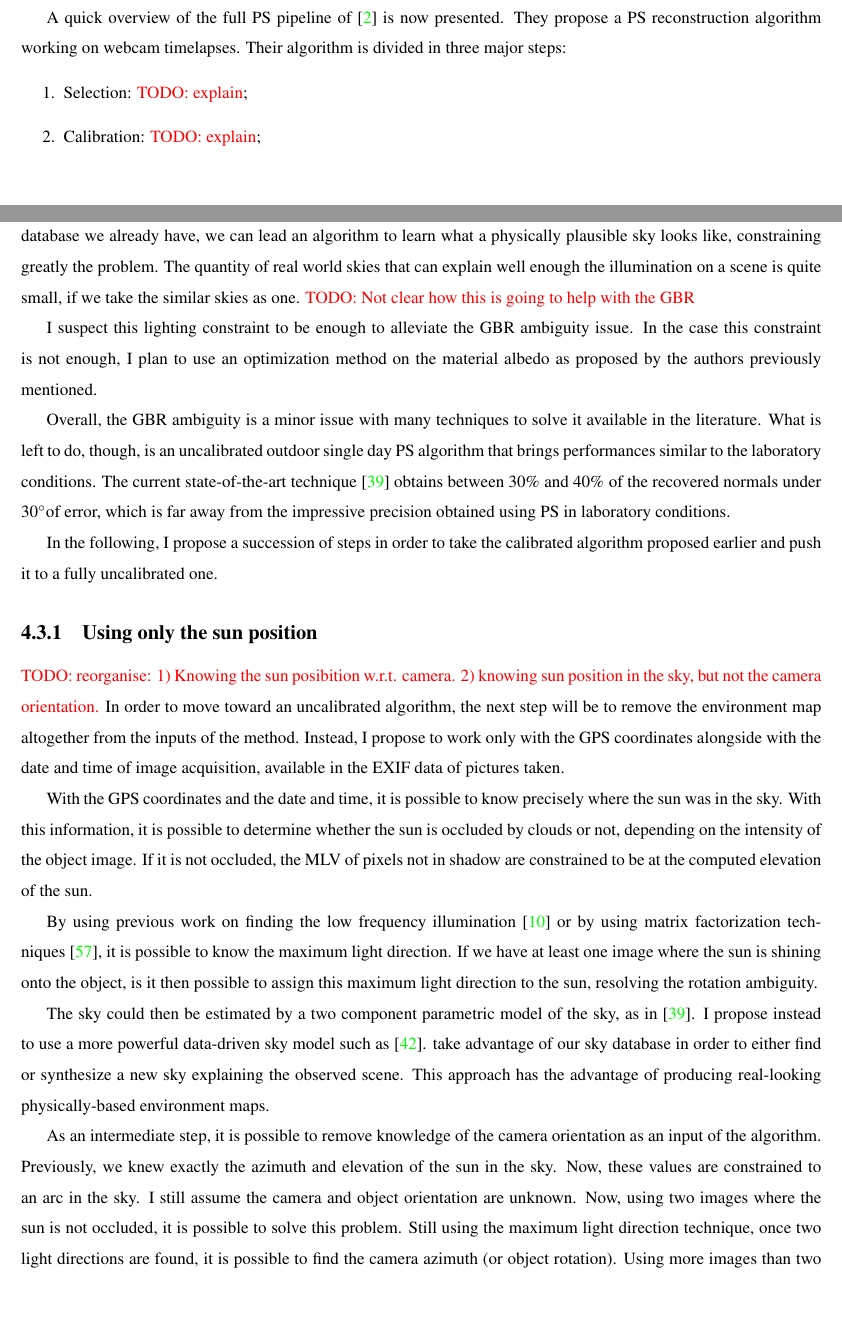
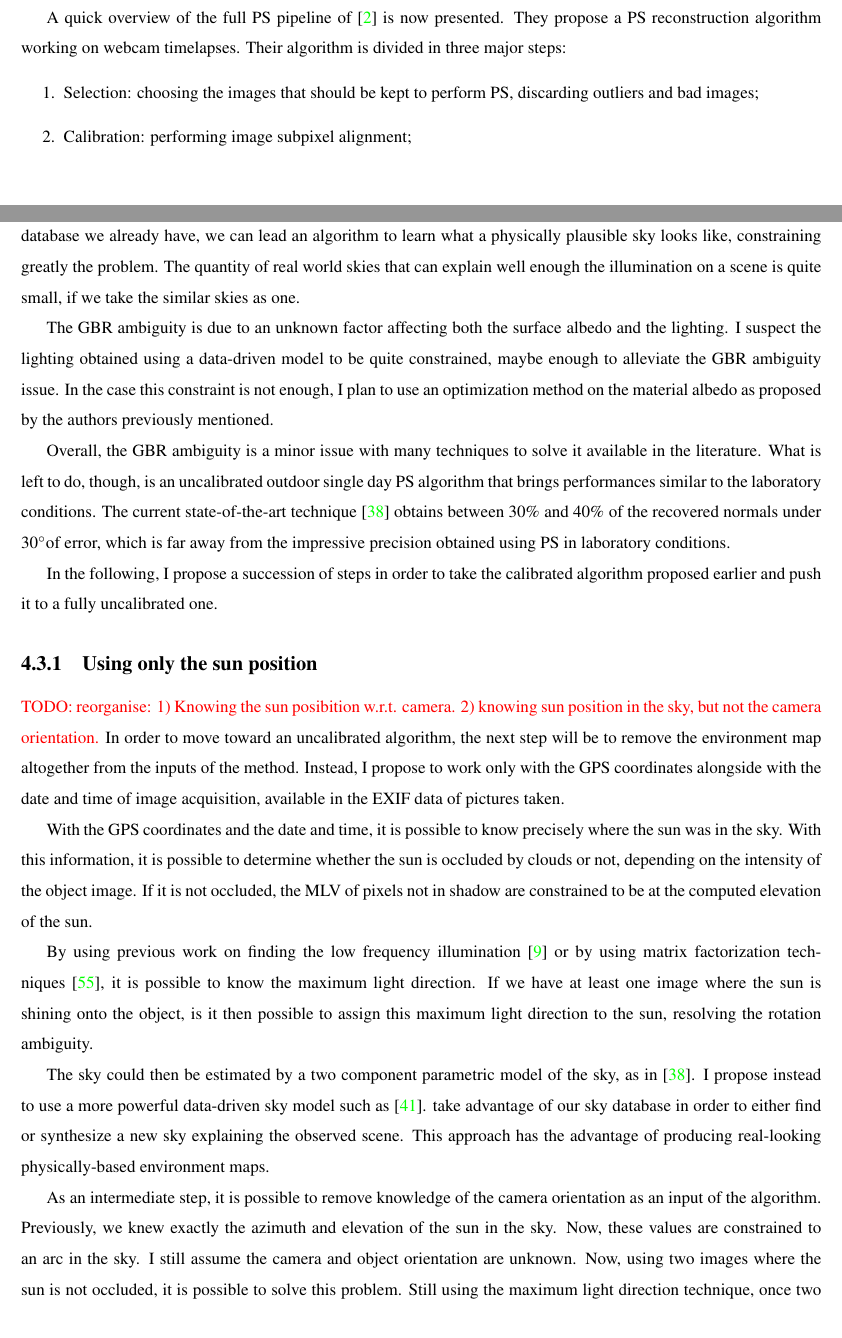
Before and after one commit to soravux/thesis_proposal, a LaTeX thesis (main.tex, which reads proposed.tex, sota.tex): two parts of pages 14 and 59 of 71 before the commit and two parts of pages 14 and 58 of 69 after it, joined at a grey line, cut so that both start at the same text, the shorter picture padded with empty space. Compiled offline with pdfLaTeX.

Commit message:
Various improvements, notably in the proposed section

```diff
--- a/proposed.tex
+++ b/proposed.tex
@@ -354,9 +354,9 @@ Authors over the years have proposed two main ideas to surmount the GBR ambiguit
 
 % Data-driven approach, what can the DB tell us on the image.
 %Bas-Relief Amb.
-In order to make PS work uncalibrated, I plan to use a data-driven approach. By taking advantage of the sky database we already have, we can lead an algorithm to learn what a physically plausible sky looks like, constraining greatly the problem. The quantity of real world skies that can explain well enough the illumination on a scene is quite small, if we take the similar skies as one. \todo{Not clear how this is going to help with the GBR}
+In order to make PS work uncalibrated, I plan to use a data-driven approach. By taking advantage of the sky database we already have, we can lead an algorithm to learn what a physically plausible sky looks like, constraining greatly the problem. The quantity of real world skies that can explain well enough the illumination on a scene is quite small, if we take the similar skies as one.
 
-I suspect this lighting constraint to be enough to alleviate the GBR ambiguity issue. In the case this constraint is not enough, I plan to use an optimization method on the material albedo as proposed by the authors previously mentioned.
+The GBR ambiguity is due to an unknown factor affecting both the surface albedo and the lighting. I suspect the lighting obtained using a data-driven model to be quite constrained, maybe enough to alleviate the GBR ambiguity issue. In the case this constraint is not enough, I plan to use an optimization method on the material albedo as proposed by the authors previously mentioned.
 
 Overall, the GBR ambiguity is a minor issue with many techniques to solve it available in the literature. What is left to do, though, is an uncalibrated outdoor single day PS algorithm that brings performances similar to the laboratory conditions. The current state-of-the-art technique~\cite{jung-cvpr-15} obtains between 30\% and 40\% of the recovered normals under 30\degree of error, which is far away from the impressive precision obtained using PS in laboratory conditions.
 
--- a/sota.tex
+++ b/sota.tex
@@ -98,9 +98,9 @@ The first method that was proposed to make outdoor PS work is to capture several
 % Explain Ackermann
 A quick overview of the full PS pipeline of~\cite{ackermann-cvpr-12} is now presented. They propose a PS reconstruction algorithm working on webcam timelapses. Their algorithm is divided in three major steps:
 \begin{enumerate}
-  \item Selection: \todo{explain};
-  \item Calibration: \todo{explain};
-  \item PS iterative optimization: \todo{explain}.
+  \item Selection: choosing the images that should be kept to perform PS, discarding outliers and bad images;
+  \item Calibration: performing image subpixel alignment;
+  \item PS iterative optimization: optimizing the surface normals and the surface reflectance alternatively.
 \end{enumerate}% Selection
 First, a selection is made from all the images of the sequence spanning many months. In their analysis, they considered intervals of 6 months or more of data, amounting to a large quantity of images. The selection work is twofold, as they must detect and remove the outliers amongst the images, and then select the best images among the remaining ones. First, they remove images having more than 10\% of their pixels in highlights and mostly dark images, taking care of the outliers. They found that input images with low contrast were harmful for their PS algorithm. As such, to select the best images, they define a contrast measure using the gradient of the object and the portion of the sky visible in the image separately. When strong gradients are found on the object, this means that a strong directional light illuminates the scene, giving a typically interesting input image. They also measure some characteristics of the sky, such as its color, to infer the lighting quality of the image. They suppose that if the visible sky in the image is mostly blue, there is a high risk of the sun shining directly on the object to be reconstructed. These images are good, because a strong directional lighting is what makes PS work. They then blend these two measures together for each image, allowing them to select the best to perform PS on.
 
```
Also changed, not shown: existing.tex (+2 -3 lines), introduction.tex (+2 -2 lines), main.tex (+1 -1 lines), figures/database/example.jpg (added).
